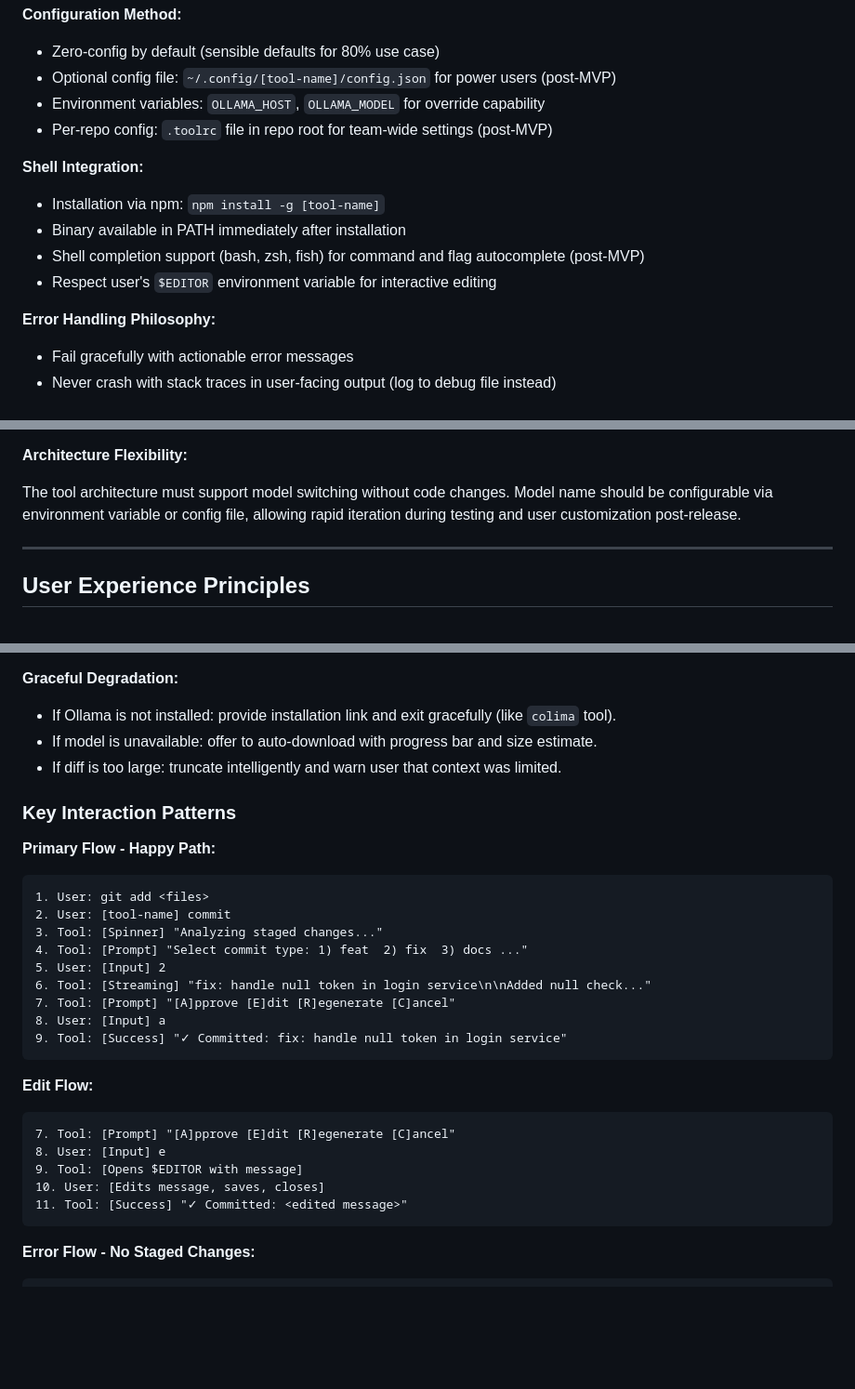
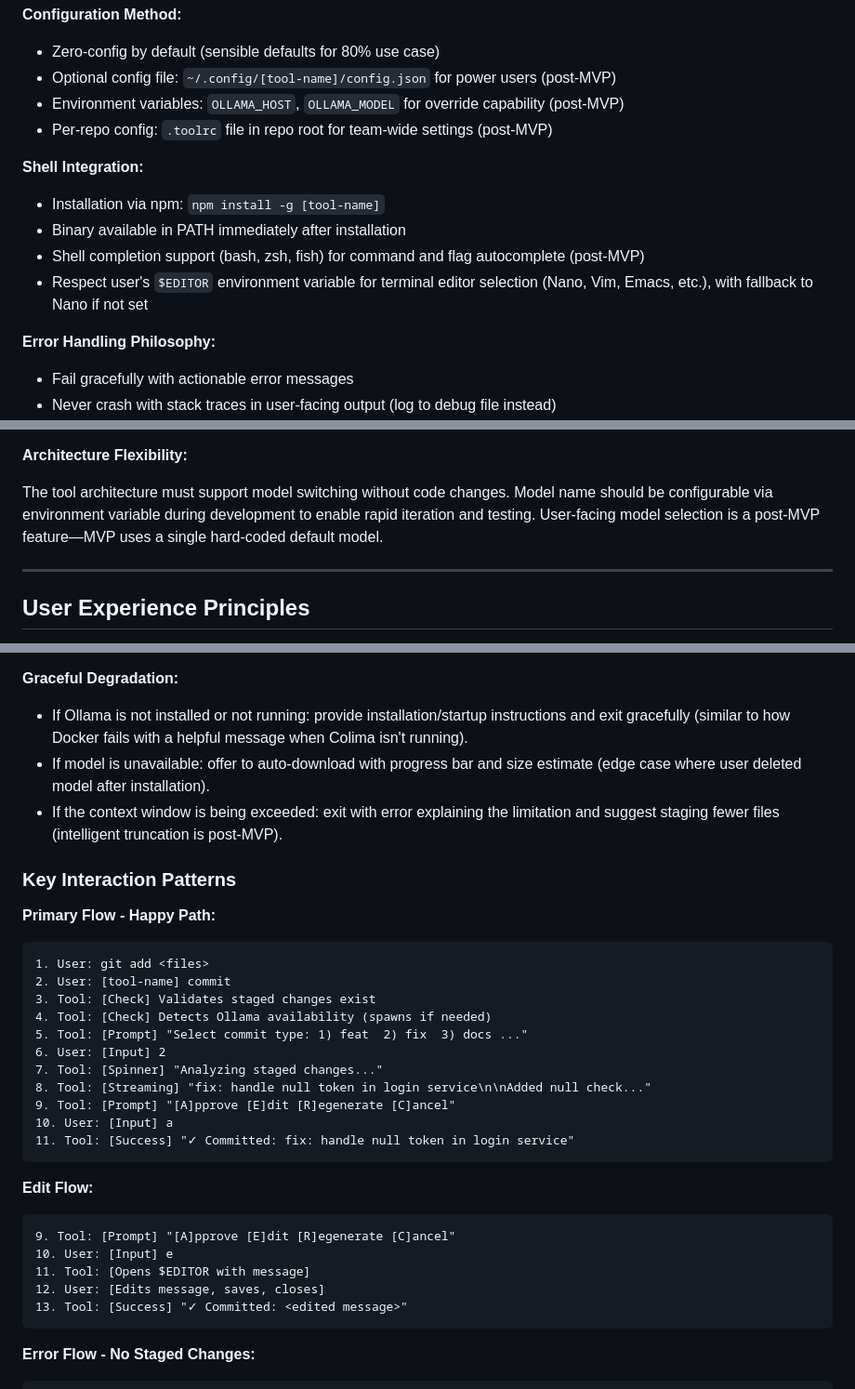
Before and after one commit to josephmanghan/devai-cli, a Markdown page: dev/prd.md, 3 parts joined by grey strips. Shown at 93% size. GitHub-like rendering; blank space fills up the shorter version.

````diff
--- a/dev/prd.md
+++ b/dev/prd.md
@@ -229,7 +244,7 @@ As a command-line developer tool, this product must adhere to Unix philosophy an
 
 - Zero-config by default (sensible defaults for 80% use case)
 - Optional config file: `~/.config/[tool-name]/config.json` for power users (post-MVP)
-- Environment variables: `OLLAMA_HOST`, `OLLAMA_MODEL` for override capability
+- Environment variables: `OLLAMA_HOST`, `OLLAMA_MODEL` for override capability (post-MVP)
 - Per-repo config: `.toolrc` file in repo root for team-wide settings (post-MVP)
 
 **Shell Integration:**
@@ -237,7 +252,7 @@ As a command-line developer tool, this product must adhere to Unix philosophy an
 - Installation via npm: `npm install -g [tool-name]`
 - Binary available in PATH immediately after installation
 - Shell completion support (bash, zsh, fish) for command and flag autocomplete (post-MVP)
-- Respect user's `$EDITOR` environment variable for interactive editing
+- Respect user's `$EDITOR` environment variable for terminal editor selection (Nano, Vim, Emacs, etc.), with fallback to Nano if not set
 
 **Error Handling Philosophy:**
 
@@ -269,7 +284,7 @@ The model selection is subject to validation testing during implementation. If Q
 
 **Architecture Flexibility:**
 
-The tool architecture must support model switching without code changes. Model name should be configurable via environment variable or config file, allowing rapid iteration during testing and user customization post-release.
+The tool architecture must support model switching without code changes. Model name should be configurable via environment variable during development to enable rapid iteration and testing. User-facing model selection is a post-MVP feature—MVP uses a single hard-coded default model.
 
 ---
 
@@ -297,9 +312,9 @@ While this is a CLI tool without a graphical interface, user experience is param
 
 **Graceful Degradation:**
 
-- If Ollama is not installed: provide installation link and exit gracefully (like `colima` tool).
-- If model is unavailable: offer to auto-download with progress bar and size estimate.
-- If diff is too large: truncate intelligently and warn user that context was limited.
+- If Ollama is not installed or not running: provide installation/startup instructions and exit gracefully (similar to how Docker fails with a helpful message when Colima isn't running).
+- If model is unavailable: offer to auto-download with progress bar and size estimate (edge case where user deleted model after installation).
+- If the context window is being exceeded: exit with error explaining the limitation and suggest staging fewer files (intelligent truncation is post-MVP).
 
 ### Key Interaction Patterns
 
@@ -308,23 +323,25 @@ While this is a CLI tool without a graphical interface, user experience is param
 ```
 1. User: git add <files>
 2. User: [tool-name] commit
-3. Tool: [Spinner] "Analyzing staged changes..."
-4. Tool: [Prompt] "Select commit type: 1) feat  2) fix  3) docs ..."
-5. User: [Input] 2
-6. Tool: [Streaming] "fix: handle null token in login service\n\nAdded null check..."
-7. Tool: [Prompt] "[A]pprove [E]dit [R]egenerate [C]ancel"
-8. User: [Input] a
-9. Tool: [Success] "✓ Committed: fix: handle null token in login service"
+3. Tool: [Check] Validates staged changes exist
+4. Tool: [Check] Detects Ollama availability (spawns if needed)
+5. Tool: [Prompt] "Select commit type: 1) feat  2) fix  3) docs ..."
+6. User: [Input] 2
+7. Tool: [Spinner] "Analyzing staged changes..."
+8. Tool: [Streaming] "fix: handle null token in login service\n\nAdded null check..."
+9. Tool: [Prompt] "[A]pprove [E]dit [R]egenerate [C]ancel"
+10. User: [Input] a
+11. Tool: [Success] "✓ Committed: fix: handle null token in login service"
 ```
 
 **Edit Flow:**
 
 ```
-7. Tool: [Prompt] "[A]pprove [E]dit [R]egenerate [C]ancel"
-8. User: [Input] e
-9. Tool: [Opens $EDITOR with message]
-10. User: [Edits message, saves, closes]
-11. Tool: [Success] "✓ Committed: <edited message>"
+9. Tool: [Prompt] "[A]pprove [E]dit [R]egenerate [C]ancel"
+10. User: [Input] e
+11. Tool: [Opens $EDITOR with message]
+12. User: [Edits message, saves, closes]
+13. Tool: [Success] "✓ Committed: <edited message>"
 ```
 
 **Error Flow - No Staged Changes:**
````
Also changed, not shown: other parts of dev/prd.md (+40 -25 lines).
